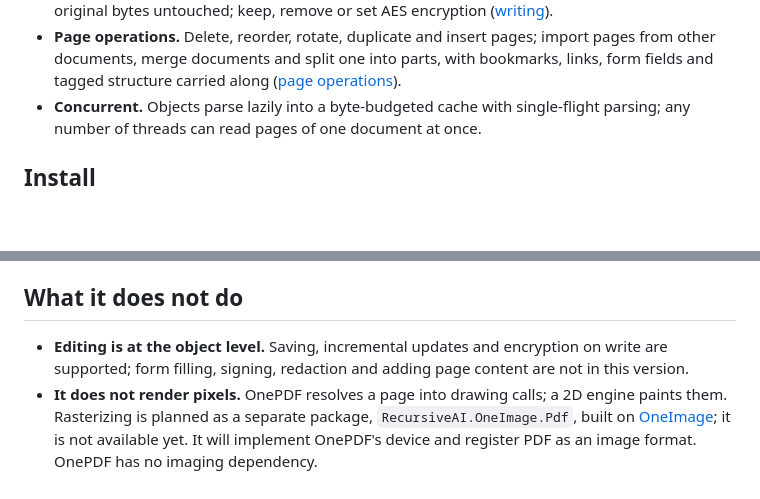
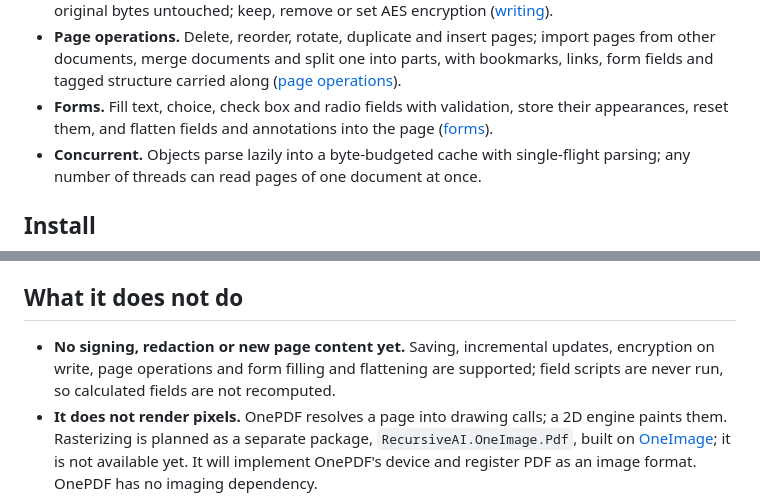
Before and after one commit to recursive-ai-oss/onepdf-csharp, a Markdown page: README.md, 2 parts joined by grey strips. Drawn GitHub-style; blank space fills up the shorter version.

Commit message:
docs: describe form filling and flattening in the README

```diff
--- a/README.md
+++ b/README.md
@@ -37,6 +37,9 @@ are read through safe, bounds-checked code with size limits on by default.
 - **Page operations.** Delete, reorder, rotate, duplicate and insert pages; import pages from other documents, merge documents and
   split one into parts, with bookmarks, links, form fields and tagged structure carried along
   ([page operations](https://github.com/recursive-ai-oss/onepdf-csharp/blob/main/docs/page-operations.md)).
+- **Forms.** Fill text, choice, check box and radio fields with validation, store their appearances, reset them, and flatten
+  fields and annotations into the page
+  ([forms](https://github.com/recursive-ai-oss/onepdf-csharp/blob/main/docs/forms.md)).
 - **Concurrent.** Objects parse lazily into a byte-budgeted cache with single-flight parsing; any number of threads can read pages
   of one document at once.
 
@@ -193,8 +196,8 @@ local system fonts. The code is safe C# with no `unsafe`, `Unsafe.*` or `MemoryM
 
 ## What it does not do
 
-- **Editing is at the object level.** Saving, incremental updates and encryption on write are supported; form filling, signing,
-  redaction and adding page content are not in this version.
+- **No signing, redaction or new page content yet.** Saving, incremental updates, encryption on write, page operations and
+  form filling and flattening are supported; field scripts are never run, so calculated fields are not recomputed.
 - **It does not render pixels.** OnePDF resolves a page into drawing calls; a 2D engine paints them. Rasterizing is planned as a
   separate package, `RecursiveAI.OneImage.Pdf`, built on [OneImage](https://github.com/recursive-ai-oss/oneimage-csharp); it is
   not available yet. It will implement OnePDF's device and register PDF as an image format. OnePDF has no imaging dependency.
```
